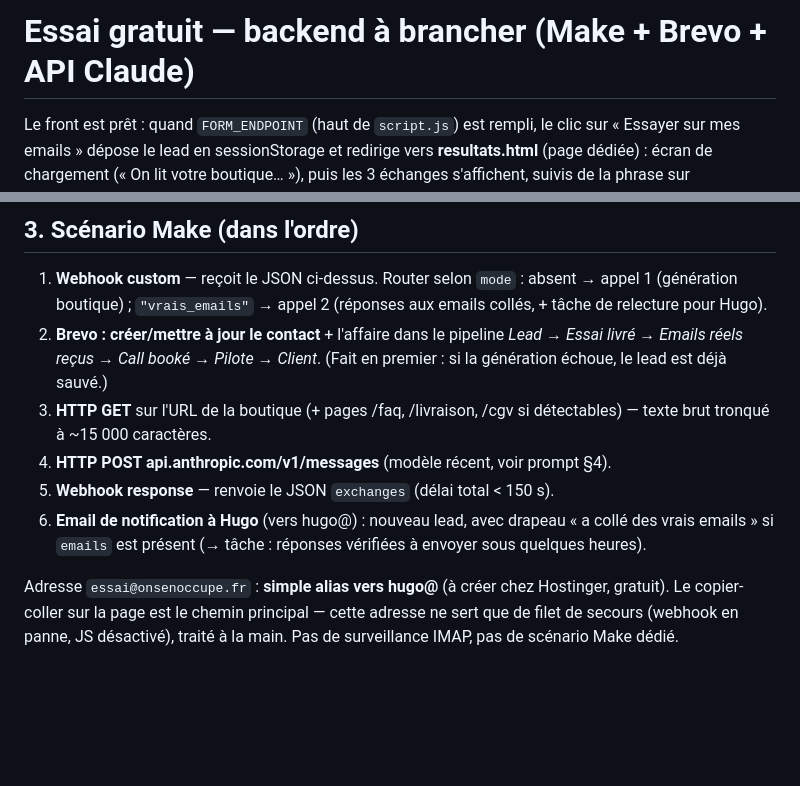
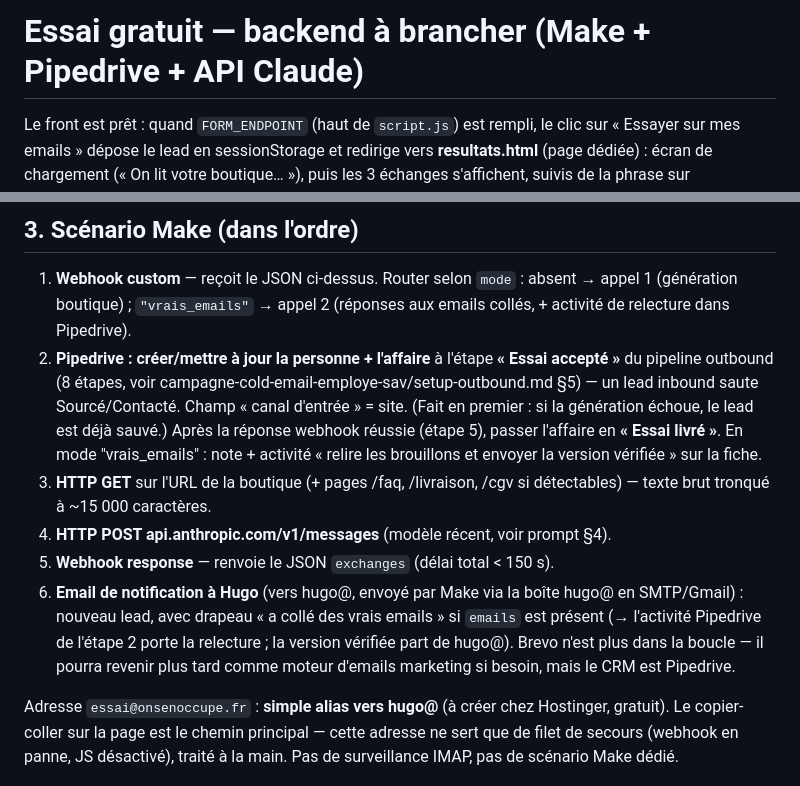
Before and after one commit to dklhqsbaegh/onsenoccupe, a Markdown page: ESSAI-BACKEND.md, 2 parts joined by grey strips. Drawn GitHub-style; blank space fills up the shorter version.

Commit message:
Backend essai : CRM basculé de Brevo vers Pipedrive
Alignement sur setup-outbound.md (stack validée) : le webhook Make écrit
dans Pipedrive (étape « Essai accepté » → « Essai livré », activité de
relecture en mode vrais_emails). Notifications et envois via hugo@.
A-REMPLACER : séquence cold email marquée alignée sur la nouvelle offre.

Co-Authored-By: Claude Fable 5 <noreply@anthropic.com>

```diff
--- a/ESSAI-BACKEND.md
+++ b/ESSAI-BACKEND.md
@@ -1,4 +1,4 @@
-# Essai gratuit — backend à brancher (Make + Brevo + API Claude)
+# Essai gratuit — backend à brancher (Make + Pipedrive + API Claude)
 
 Le front est prêt : quand `FORM_ENDPOINT` (haut de `script.js`) est rempli,
 le clic sur « Essayer sur mes emails » dépose le lead en sessionStorage et
@@ -82,17 +82,25 @@ enregistré le contact AVANT de générer.
 
 1. **Webhook custom** — reçoit le JSON ci-dessus. Router selon `mode` :
    absent → appel 1 (génération boutique) ; `"vrais_emails"` → appel 2
-   (réponses aux emails collés, + tâche de relecture pour Hugo).
-2. **Brevo : créer/mettre à jour le contact** + l'affaire dans le pipeline
-   *Lead → Essai livré → Emails réels reçus → Call booké → Pilote → Client*.
+   (réponses aux emails collés, + activité de relecture dans Pipedrive).
+2. **Pipedrive : créer/mettre à jour la personne + l'affaire** à l'étape
+   **« Essai accepté »** du pipeline outbound (8 étapes, voir
+   campagne-cold-email-employe-sav/setup-outbound.md §5) — un lead inbound
+   saute Sourcé/Contacté. Champ « canal d'entrée » = site.
    (Fait en premier : si la génération échoue, le lead est déjà sauvé.)
+   Après la réponse webhook réussie (étape 5), passer l'affaire en
+   **« Essai livré »**. En mode "vrais_emails" : note + activité
+   « relire les brouillons et envoyer la version vérifiée » sur la fiche.
 3. **HTTP GET** sur l'URL de la boutique (+ pages /faq, /livraison,
    /cgv si détectables) — texte brut tronqué à ~15 000 caractères.
 4. **HTTP POST api.anthropic.com/v1/messages** (modèle récent, voir prompt §4).
 5. **Webhook response** — renvoie le JSON `exchanges` (délai total < 150 s).
-6. **Email de notification à Hugo** (vers hugo@) : nouveau lead, avec
-   drapeau « a collé des vrais emails » si `emails` est présent (→ tâche :
-   réponses vérifiées à envoyer sous quelques heures).
+6. **Email de notification à Hugo** (vers hugo@, envoyé par Make via la
+   boîte hugo@ en SMTP/Gmail) : nouveau lead, avec drapeau « a collé des
+   vrais emails » si `emails` est présent (→ l'activité Pipedrive de
+   l'étape 2 porte la relecture ; la version vérifiée part de hugo@).
+   Brevo n'est plus dans la boucle — il pourra revenir plus tard comme
+   moteur d'emails marketing si besoin, mais le CRM est Pipedrive.
 
 Adresse `essai@onsenoccupe.fr` : **simple alias vers hugo@** (à créer chez
 Hostinger, gratuit). Le copier-coller sur la page est le chemin principal —
```
Also changed, not shown: A-REMPLACER.md (+4 -3 lines).
